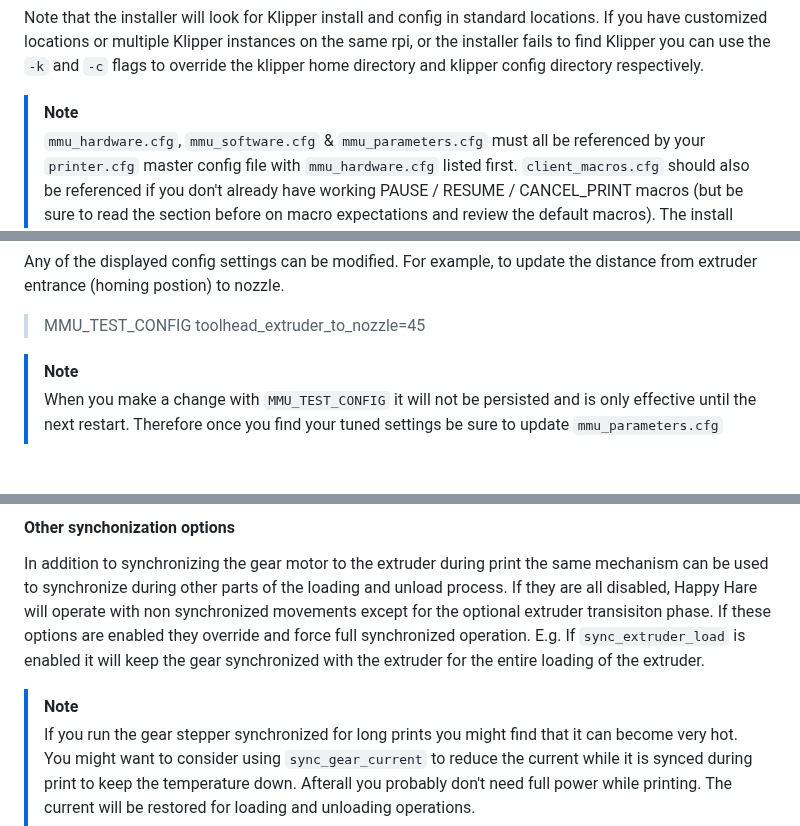
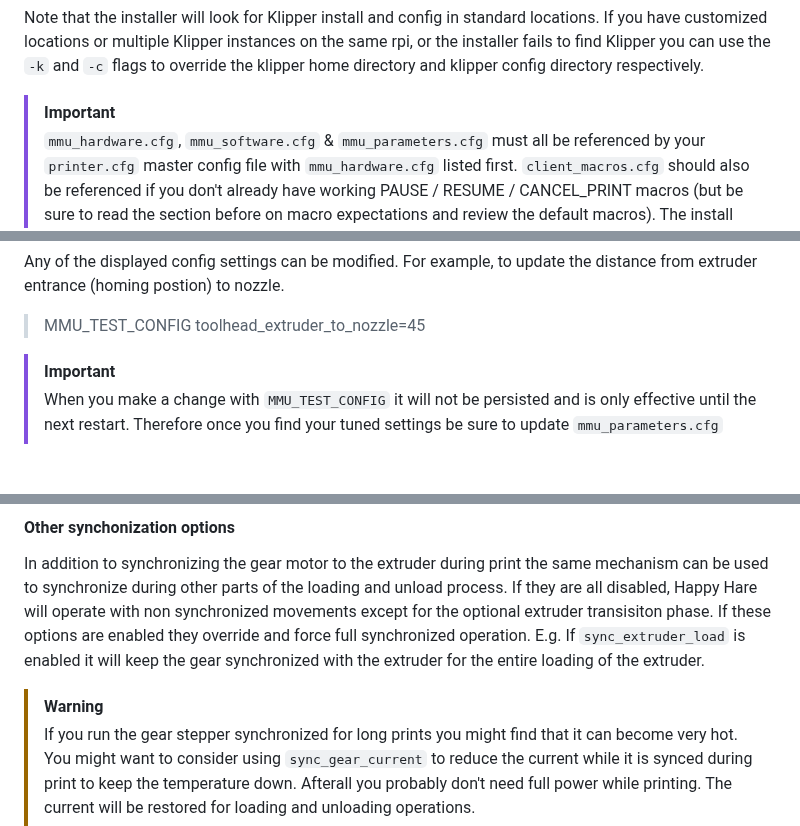
Before and after one commit to moggieuk/Happy-Hare, a Markdown page: README.md, 3 parts joined by grey strips. Rendered like a GitHub page; folded sections open.

```diff
--- a/README.md
+++ b/README.md
@@ -90,7 +90,7 @@ The `-i` option will bring up an interactive installer to aid setting some confu
 Note that the installer will look for Klipper install and config in standard locations. If you have customized locations or multiple Klipper instances on the same rpi, or the installer fails to find Klipper you can use the `-k` and `-c` flags to override the klipper home directory and klipper config directory respectively.
 <br>
 
-> [!NOTE]
+> [!IMPORTANT]
 > `mmu_hardware.cfg`, `mmu_software.cfg` & `mmu_parameters.cfg` must all be referenced by your `printer.cfg` master config file with `mmu_hardware.cfg` listed first. `client_macros.cfg` should also be referenced if you don't already have working PAUSE / RESUME / CANCEL_PRINT macros (but be sure to read the section before on macro expectations and review the default macros). The install script can also include these config files for you.
 
 <br>
@@ -348,7 +348,7 @@ Any of the displayed config settings can be modified. For example, to update the
 
 > MMU_TEST_CONFIG toolhead_extruder_to_nozzle=45
 
-> [!NOTE]
+> [!IMPORTANT]
 > When you make a change with `MMU_TEST_CONFIG` it will not be persisted and is only effective until the next restart. Therefore once you find your tuned settings be sure to update `mmu_parameters.cfg`
 
 </details>
@@ -567,7 +567,7 @@ Note you can still control the gear stepper motor with the `MMU_TEST_MOVE` commm
 
 In addition to synchronizing the gear motor to the extruder during print the same mechanism can be used to synchronize during other parts of the loading and unload process. If they are all disabled, Happy Hare will operate with non synchronized movements except for the optional extruder transisiton phase. If these options are enabled they override and force full synchronized operation. E.g. If `sync_extruder_load` is enabled it will keep the gear synchronized with the extruder for the entire loading of the extruder.<br>
 
-> [!NOTE]
+> [!WARNING]
 > If you run the gear stepper synchronized for long prints you might find that it can become very hot. You might want to consider using `sync_gear_current` to reduce the current while it is synced during print to keep the temperature down. Afterall you probably don't need full power while printing.  The current will be restored for loading and unloading operations.
 
 `sync_extruder_load` Turns on/off synchronization of extruder loading<br>
```
Also changed, not shown: other parts of README.md (+4 -2 lines).
